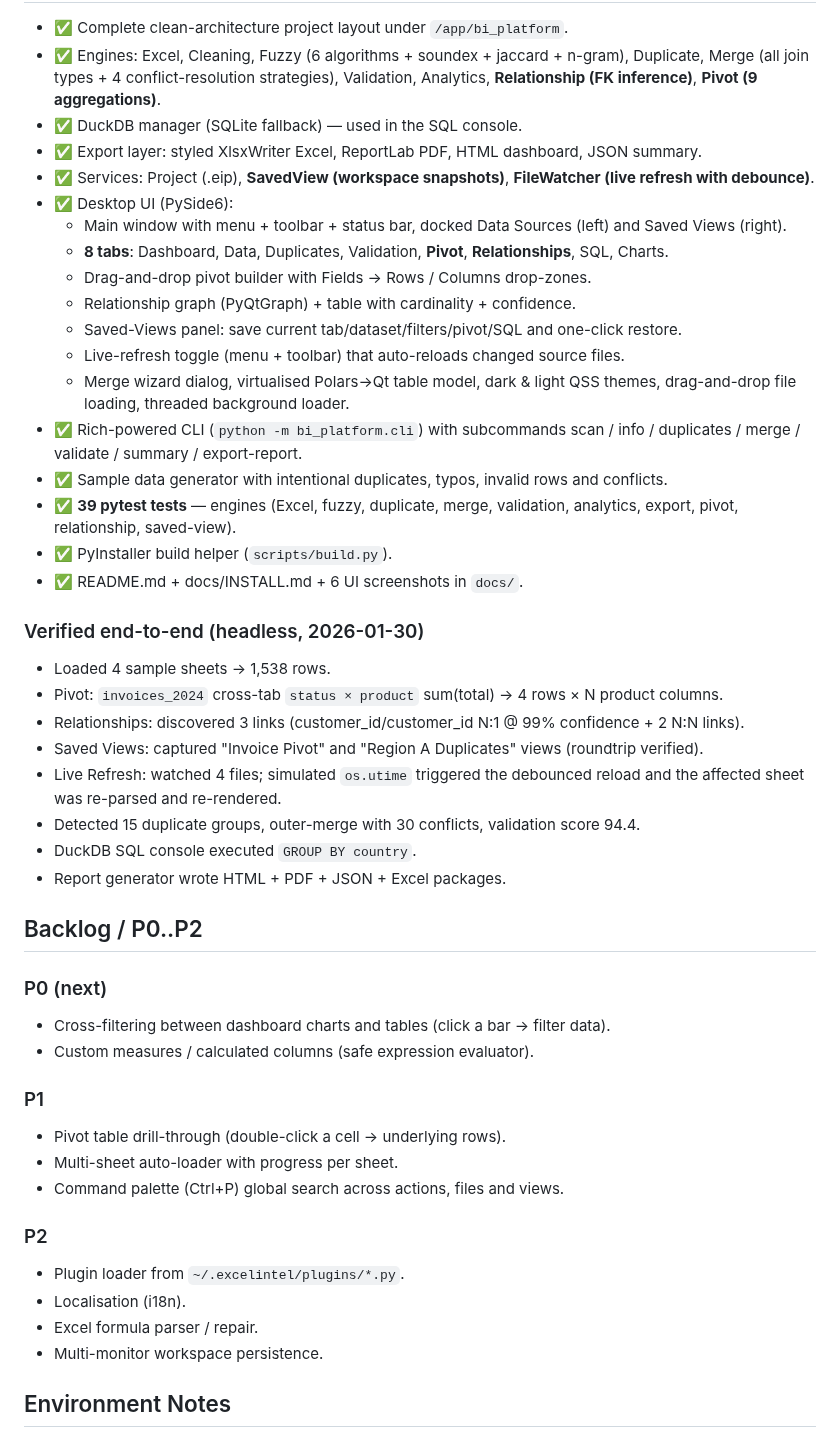
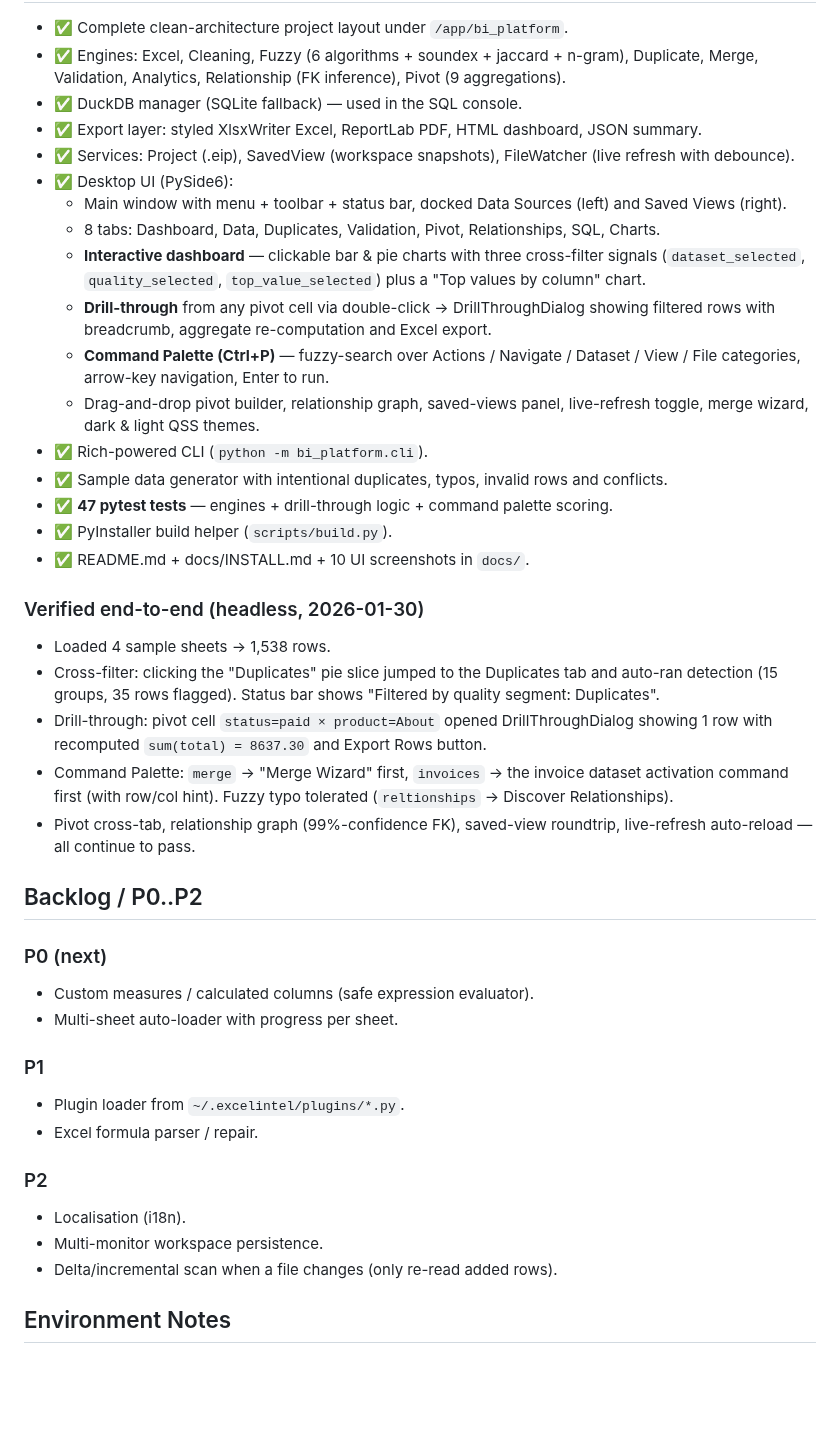
Before and after one commit to 0xKalkiStrike/Analysis-Pivot, a Markdown page: memory/PRD.md, the part around one of its changes. Drawn GitHub-style; blank space fills up the shorter version.

Commit message:
auto-commit for d2a7c254-349e-4d97-abd1-aafe215eb0fa

```diff
--- a/memory/PRD.md
+++ b/memory/PRD.md
@@ -33,59 +33,56 @@ Build an enterprise-grade, fully-offline Business Intelligence platform for Exce
 
 - ✅ Complete clean-architecture project layout under `/app/bi_platform`.
 - ✅ Engines: Excel, Cleaning, Fuzzy (6 algorithms + soundex + jaccard + n-gram),
-  Duplicate, Merge (all join types + 4 conflict-resolution strategies),
-  Validation, Analytics, **Relationship (FK inference)**, **Pivot (9 aggregations)**.
+  Duplicate, Merge, Validation, Analytics, Relationship (FK inference), Pivot (9 aggregations).
 - ✅ DuckDB manager (SQLite fallback) — used in the SQL console.
 - ✅ Export layer: styled XlsxWriter Excel, ReportLab PDF, HTML dashboard, JSON summary.
-- ✅ Services: Project (.eip), **SavedView (workspace snapshots)**, **FileWatcher (live refresh with debounce)**.
+- ✅ Services: Project (.eip), SavedView (workspace snapshots), FileWatcher (live refresh with debounce).
 - ✅ Desktop UI (PySide6):
     - Main window with menu + toolbar + status bar, docked Data Sources (left) and Saved Views (right).
-    - **8 tabs**: Dashboard, Data, Duplicates, Validation, **Pivot**, **Relationships**, SQL, Charts.
-    - Drag-and-drop pivot builder with Fields → Rows / Columns drop-zones.
-    - Relationship graph (PyQtGraph) + table with cardinality + confidence.
-    - Saved-Views panel: save current tab/dataset/filters/pivot/SQL and one-click restore.
-    - Live-refresh toggle (menu + toolbar) that auto-reloads changed source files.
-    - Merge wizard dialog, virtualised Polars→Qt table model, dark & light QSS themes,
-      drag-and-drop file loading, threaded background loader.
-- ✅ Rich-powered CLI (`python -m bi_platform.cli`) with subcommands
-  scan / info / duplicates / merge / validate / summary / export-report.
+    - 8 tabs: Dashboard, Data, Duplicates, Validation, Pivot, Relationships, SQL, Charts.
+    - **Interactive dashboard** — clickable bar & pie charts with three cross-filter signals
+      (`dataset_selected`, `quality_selected`, `top_value_selected`) plus a "Top values by column" chart.
+    - **Drill-through** from any pivot cell via double-click → DrillThroughDialog showing filtered rows
+      with breadcrumb, aggregate re-computation and Excel export.
+    - **Command Palette (Ctrl+P)** — fuzzy-search over Actions / Navigate / Dataset / View / File
+      categories, arrow-key navigation, Enter to run.
+    - Drag-and-drop pivot builder, relationship graph, saved-views panel, live-refresh toggle,
+      merge wizard, dark & light QSS themes.
+- ✅ Rich-powered CLI (`python -m bi_platform.cli`).
 - ✅ Sample data generator with intentional duplicates, typos, invalid rows and conflicts.
-- ✅ **39 pytest tests** — engines (Excel, fuzzy, duplicate, merge, validation, analytics,
-  export, pivot, relationship, saved-view).
+- ✅ **47 pytest tests** — engines + drill-through logic + command palette scoring.
 - ✅ PyInstaller build helper (`scripts/build.py`).
-- ✅ README.md + docs/INSTALL.md + 6 UI screenshots in `docs/`.
+- ✅ README.md + docs/INSTALL.md + 10 UI screenshots in `docs/`.
 
 ### Verified end-to-end (headless, 2026-01-30)
 
 - Loaded 4 sample sheets → 1,538 rows.
-- Pivot: `invoices_2024` cross-tab `status × product` sum(total) → 4 rows × N product columns.
-- Relationships: discovered 3 links (customer_id/customer_id N:1 @ 99% confidence + 2 N:N links).
-- Saved Views: captured "Invoice Pivot" and "Region A Duplicates" views (roundtrip verified).
-- Live Refresh: watched 4 files; simulated `os.utime` triggered the debounced reload and
-  the affected sheet was re-parsed and re-rendered.
-- Detected 15 duplicate groups, outer-merge with 30 conflicts, validation score 94.4.
-- DuckDB SQL console executed `GROUP BY country`.
-- Report generator wrote HTML + PDF + JSON + Excel packages.
+- Cross-filter: clicking the "Duplicates" pie slice jumped to the Duplicates tab and auto-ran
+  detection (15 groups, 35 rows flagged). Status bar shows "Filtered by quality segment: Duplicates".
+- Drill-through: pivot cell `status=paid × product=About` opened DrillThroughDialog showing 1 row
+  with recomputed `sum(total) = 8637.30` and Export Rows button.
+- Command Palette: `merge` → "Merge Wizard" first, `invoices` → the invoice dataset activation
+  command first (with row/col hint). Fuzzy typo tolerated (`reltionships` → Discover Relationships).
+- Pivot cross-tab, relationship graph (99%-confidence FK), saved-view roundtrip, live-refresh
+  auto-reload — all continue to pass.
 
 ## Backlog / P0..P2
 
 ### P0 (next)
 
-- Cross-filtering between dashboard charts and tables (click a bar → filter data).
 - Custom measures / calculated columns (safe expression evaluator).
+- Multi-sheet auto-loader with progress per sheet.
 
 ### P1
 
-- Pivot table drill-through (double-click a cell → underlying rows).
-- Multi-sheet auto-loader with progress per sheet.
-- Command palette (Ctrl+P) global search across actions, files and views.
+- Plugin loader from `~/.excelintel/plugins/*.py`.
+- Excel formula parser / repair.
 
 ### P2
 
-- Plugin loader from `~/.excelintel/plugins/*.py`.
 - Localisation (i18n).
-- Excel formula parser / repair.
 - Multi-monitor workspace persistence.
+- Delta/incremental scan when a file changes (only re-read added rows).
 
 ## Environment Notes
 
```
Also changed, not shown: other parts of memory/PRD.md (+1 -1 lines), README.md (+22 -8 lines), docs/screenshot_command_palette.png (added), docs/screenshot_cross_filter_result.png (added), docs/screenshot_dashboard_cross_filter.png (added), docs/screenshot_drill_through.png (added), 9 other files.
